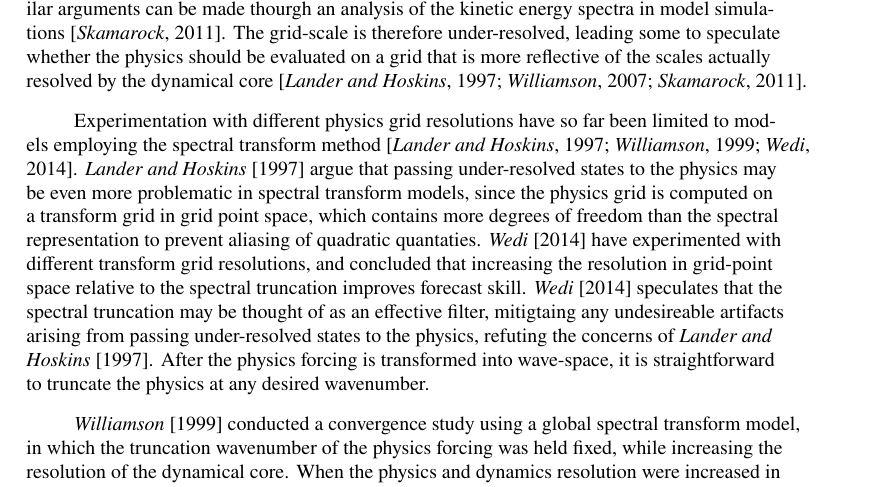
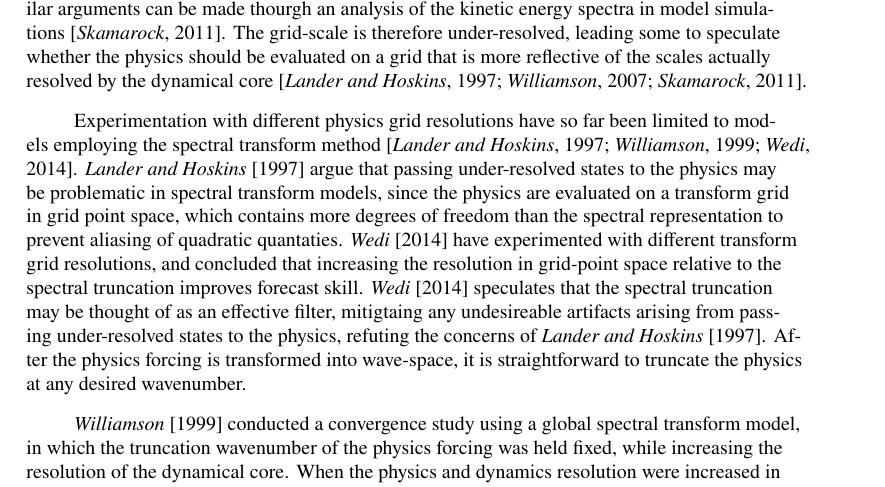
Before and after one commit to adamrher/2017-physres, a LaTeX document (physres.tex): part of page 2 of 9, cut so that both start at the same text. Compiled offline with pdfLaTeX.

Commit message:
massaged

```diff
--- a/physres.tex
+++ b/physres.tex
@@ -203,7 +203,7 @@
 
 Global atmospheric models fundamentally consist of two components. The dynamical core ({\em{dynamics}}), which advances the adiabatic equations of motion, and the physical parameterizations ({\em{physics}}), which compute the effects of diabatic and subgrid-scale processes (e.g., radiative transfer and moist convection) on the resolved scales. More out of convenience than anything else, the physics are evaluated on the dynamics grid, i.e., the physics grid and dynamics grid coincide. From linear stability and accuracy analysis of numerical methods, it is a common result that the shortest simulated wavelengths are not accurately represented by the dynamical core. Similar arguments can be made thourgh an analysis of the kinetic energy spectra in model simulations \citep{S2011LNCSE}. The grid-scale is therefore under-resolved, leading some to speculate whether the physics should be evaluated on a grid that is more reflective of the scales actually resolved by the dynamical core \citep{LH1997MWR,W2007JMSJ,S2011LNCSE}.
 
-Experimentation with different physics grid resolutions have so far been limited to models employing the spectral transform method \citep{LH1997MWR,W1999T,W2014PTRSL}. \cite{LH1997MWR} argue that passing under-resolved states to the physics may be even more problematic in spectral transform models, since the physics grid is computed on a transform grid in grid point space, which contains more degrees of freedom than the spectral representation to prevent aliasing of quadratic quantaties. \cite{W2014PTRSL} have experimented with different transform grid resolutions, and concluded that increasing the resolution in grid-point space relative to the spectral truncation improves forecast skill. \cite{W2014PTRSL} speculates that the spectral truncation may be thought of as an effective filter, mitigtaing any undesireable artifacts arising from passing under-resolved states to the physics, refuting the concerns of \cite{LH1997MWR}. After the physics forcing is transformed into wave-space, it is straightforward to truncate the physics at any desired wavenumber.
+Experimentation with different physics grid resolutions have so far been limited to models employing the spectral transform method \citep{LH1997MWR,W1999T,W2014PTRSL}. \cite{LH1997MWR} argue that passing under-resolved states to the physics may be problematic in spectral transform models, since the physics are evaluated on a transform grid in grid point space, which contains more degrees of freedom than the spectral representation to prevent aliasing of quadratic quantaties. \cite{W2014PTRSL} have experimented with different transform grid resolutions, and concluded that increasing the resolution in grid-point space relative to the spectral truncation improves forecast skill. \cite{W2014PTRSL} speculates that the spectral truncation may be thought of as an effective filter, mitigtaing any undesireable artifacts arising from passing under-resolved states to the physics, refuting the concerns of \cite{LH1997MWR}. After the physics forcing is transformed into wave-space, it is straightforward to truncate the physics at any desired wavenumber.
 
 \cite{W1999T} conducted a convergence study using a global spectral transform model, in which the truncation wavenumber of the physics forcing was held fixed, while increasing the resolution of the dynamical core. When the physics and dynamics resolution were increased in tandem, the strength of the Hadley Cell increased montonically with resolution. But when the truncation wavenumber of physics forcing was held fixed, the Hadley Cell showed very little sensitivity to dynamical core resolution, resembling the solution for which the dynamics and physics truncation wavenumber are the same. The results of \cite{W1999T} suggest that the dynamical core resolution is aliased to the resolution of the physics forcing.
 
```
